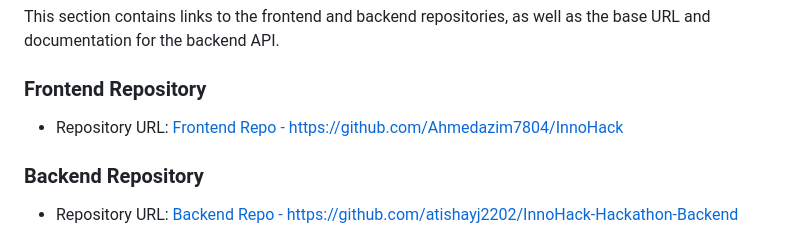
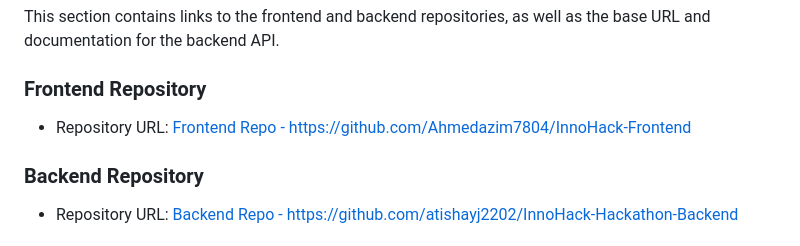
Before and after one commit to Ahmedazim7804/Catalogify-Frontend, a Markdown page: README.md, the part around the change. GitHub-like rendering.

```diff
--- a/README.md
+++ b/README.md
@@ -7,7 +7,7 @@ Welcome to the InnoHack frontend repository for the Flutter app! This repository
 This section contains links to the frontend and backend repositories, as well as the base URL and documentation for the backend API.
 
 ### Frontend Repository
-- Repository URL: [Frontend Repo - https://github.com/Ahmedazim7804/InnoHack](https://github.com/Ahmedazim7804/InnoHack-Frontend)
+- Repository URL: [Frontend Repo - https://github.com/Ahmedazim7804/InnoHack-Frontend](https://github.com/Ahmedazim7804/InnoHack-Frontend)
 
 ### Backend Repository
 - Repository URL: [Backend Repo - https://github.com/atishayj2202/InnoHack-Hackathon-Backend](https://github.com/atishayj2202/InnoHack-Hackathon-Backend)
```
